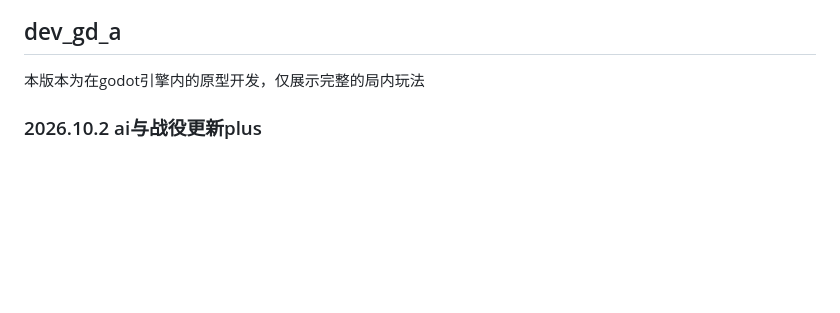
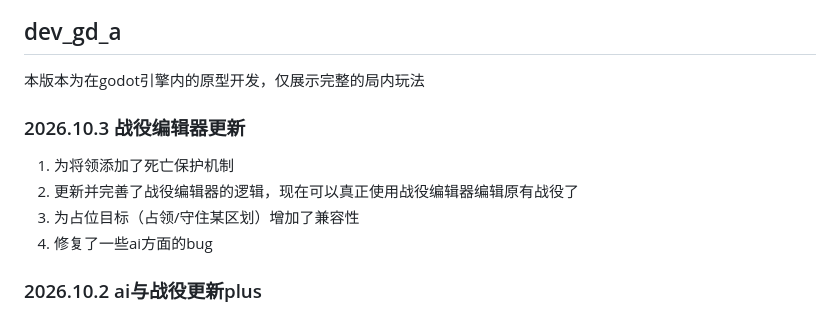
Before and after one commit to 0verDay/daeem, a Markdown page: README.md, the part around the change. GitHub-like rendering; blank space fills up the shorter version.

```diff
--- a/README.md
+++ b/README.md
@@ -13,6 +13,12 @@ Dynasty And Empire : Eastern March
 ## dev_gd_a
 
 本版本为在godot引擎内的原型开发，仅展示完整的局内玩法
+
+### 2026.10.3 战役编辑器更新
+1. 为将领添加了死亡保护机制
+2. 更新并完善了战役编辑器的逻辑，现在可以真正使用战役编辑器编辑原有战役了
+3. 为占位目标（占领/守住某区划）增加了兼容性
+4. 修复了一些ai方面的bug
 
 ### 2026.10.2 ai与战役更新plus
 1. 更新了ai逻辑，现在的ai可以自主巡逻了
```
